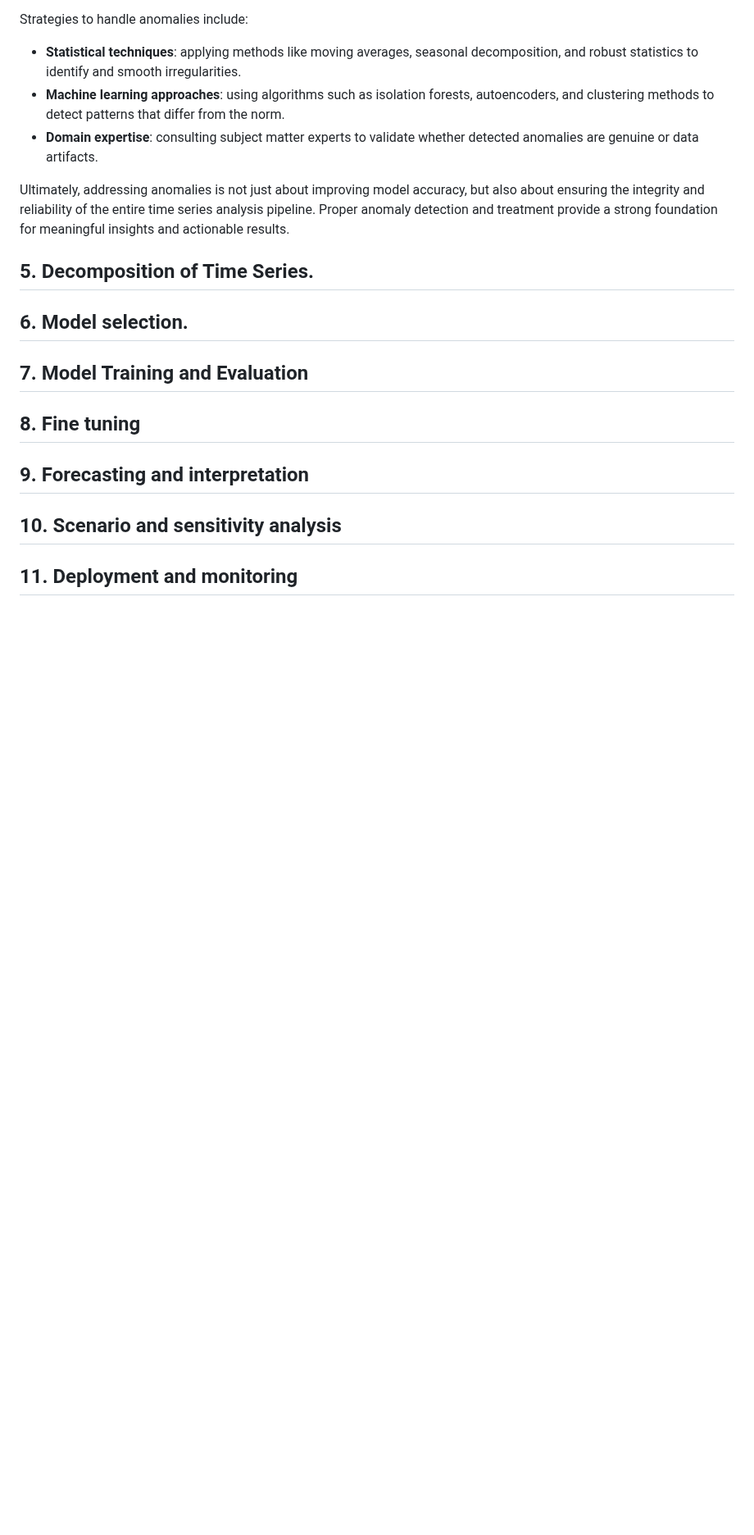
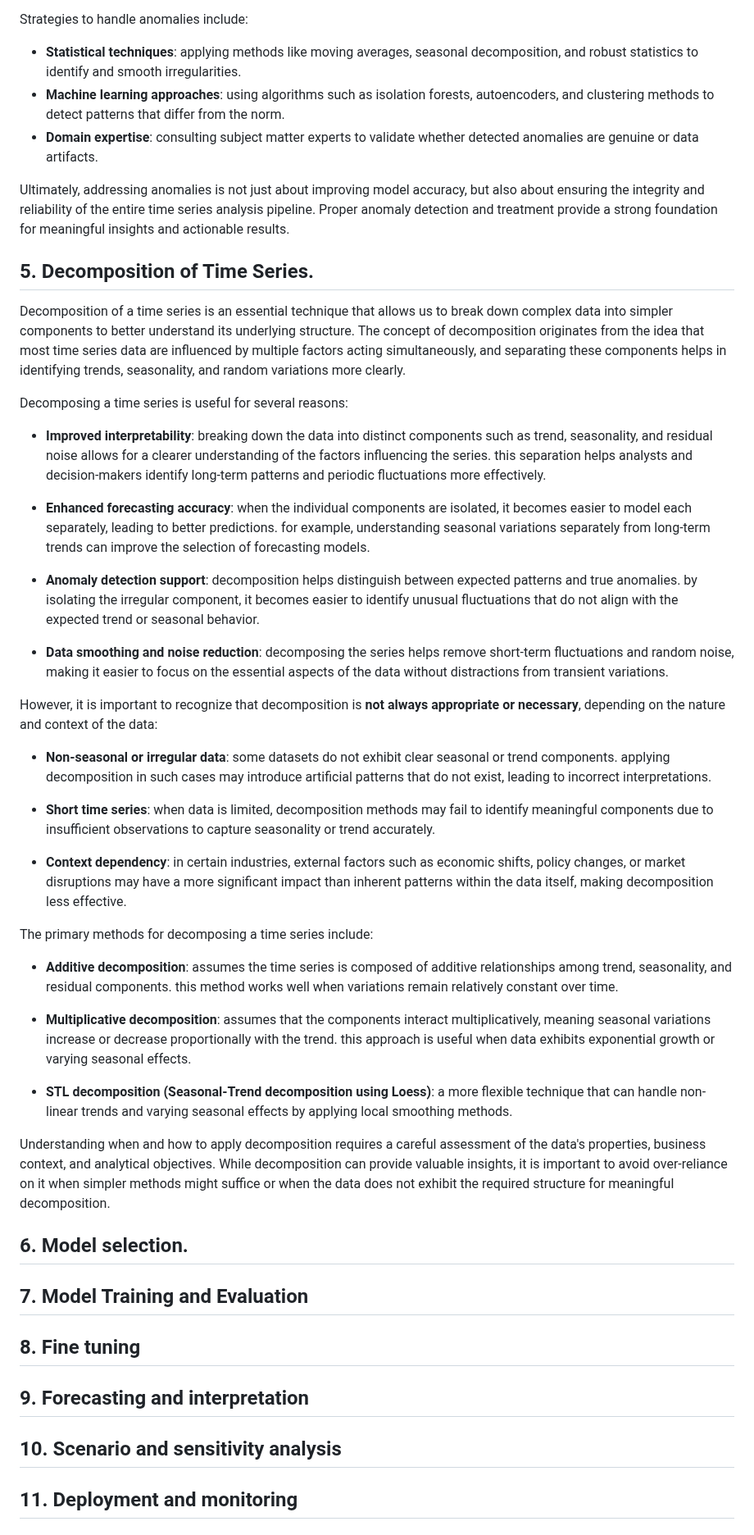
Before and after one commit to OskyRosky/Time-Series, a Markdown page: README.md, the part around the change. Shown at 82% size. GitHub-like rendering; blank space fills up the shorter version.

```diff
--- a/README.md
+++ b/README.md
@@ -685,6 +685,38 @@ Ultimately, addressing anomalies is not just about improving model accuracy, but
 
 ## 5. Decomposition of Time Series.
 
+Decomposition of a time series is an essential technique that allows us to break down complex data into simpler components to better understand its underlying structure. The concept of decomposition originates from the idea that most time series data are influenced by multiple factors acting simultaneously, and separating these components helps in identifying trends, seasonality, and random variations more clearly.
+
+Decomposing a time series is useful for several reasons:
+
+- **Improved interpretability**: breaking down the data into distinct components such as trend, seasonality, and residual noise allows for a clearer understanding of the factors influencing the series. this separation helps analysts and decision-makers identify long-term patterns and periodic fluctuations more effectively.
+
+- **Enhanced forecasting accuracy**: when the individual components are isolated, it becomes easier to model each separately, leading to better predictions. for example, understanding seasonal variations separately from long-term trends can improve the selection of forecasting models.
+
+- **Anomaly detection support**: decomposition helps distinguish between expected patterns and true anomalies. by isolating the irregular component, it becomes easier to identify unusual fluctuations that do not align with the expected trend or seasonal behavior.
+
+- **Data smoothing and noise reduction**: decomposing the series helps remove short-term fluctuations and random noise, making it easier to focus on the essential aspects of the data without distractions from transient variations.
+
+However, it is important to recognize that decomposition is **not always appropriate or necessary**, depending on the nature and context of the data:
+
+- **Non-seasonal or irregular data**: some datasets do not exhibit clear seasonal or trend components. applying decomposition in such cases may introduce artificial patterns that do not exist, leading to incorrect interpretations.
+
+- **Short time series**: when data is limited, decomposition methods may fail to identify meaningful components due to insufficient observations to capture seasonality or trend accurately.
+
+- **Context dependency**: in certain industries, external factors such as economic shifts, policy changes, or market disruptions may have a more significant impact than inherent patterns within the data itself, making decomposition less effective.
+
+The primary methods for decomposing a time series include:
+
+- **Additive decomposition**: assumes the time series is composed of additive relationships among trend, seasonality, and residual components. this method works well when variations remain relatively constant over time.
+
+- **Multiplicative decomposition**: assumes that the components interact multiplicatively, meaning seasonal variations increase or decrease proportionally with the trend. this approach is useful when data exhibits exponential growth or varying seasonal effects.
+
+- **STL decomposition (Seasonal-Trend decomposition using Loess)**: a more flexible technique that can handle non-linear trends and varying seasonal effects by applying local smoothing methods.
+
+Understanding when and how to apply decomposition requires a careful assessment of the data's properties, business context, and analytical objectives. While decomposition can provide valuable insights, it is important to avoid over-reliance on it when simpler methods might suffice or when the data does not exhibit the required structure for meaningful decomposition.
+
+
+
 ## 6. Model selection.
 
 ## 7. Model Training and Evaluation
```
